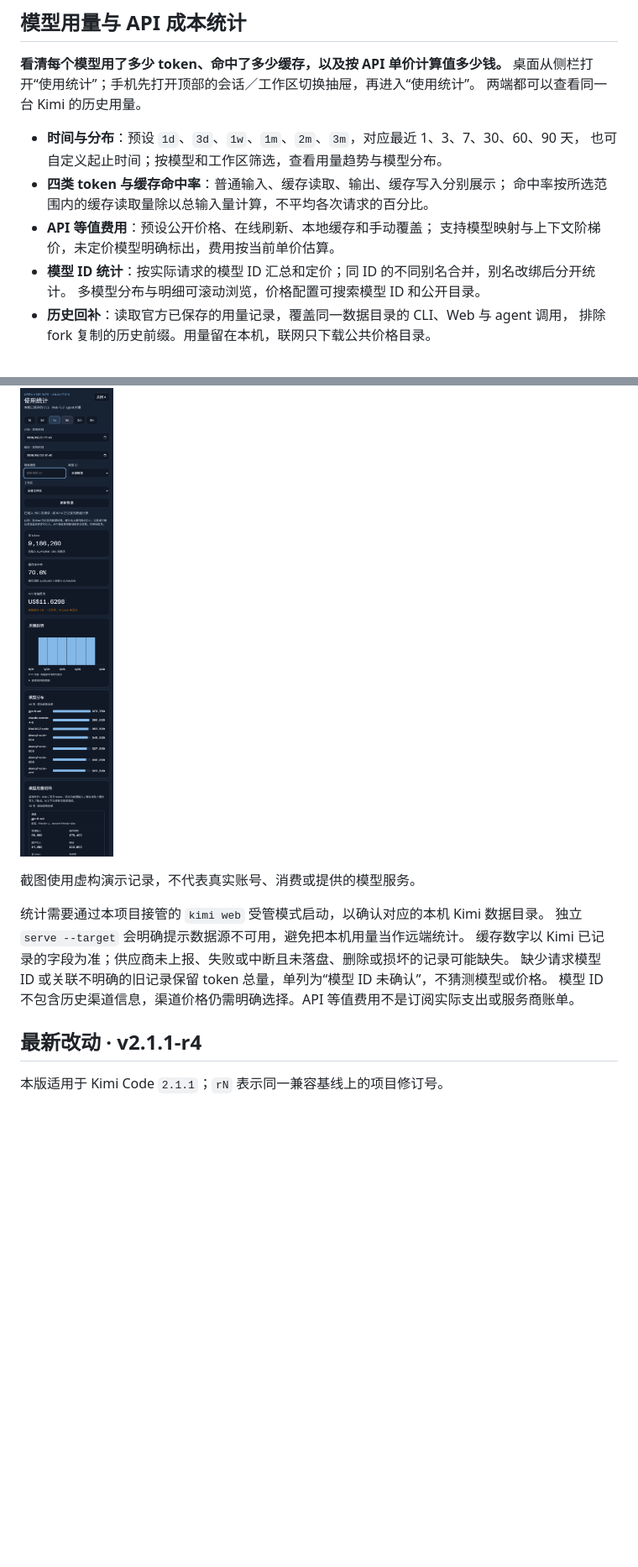
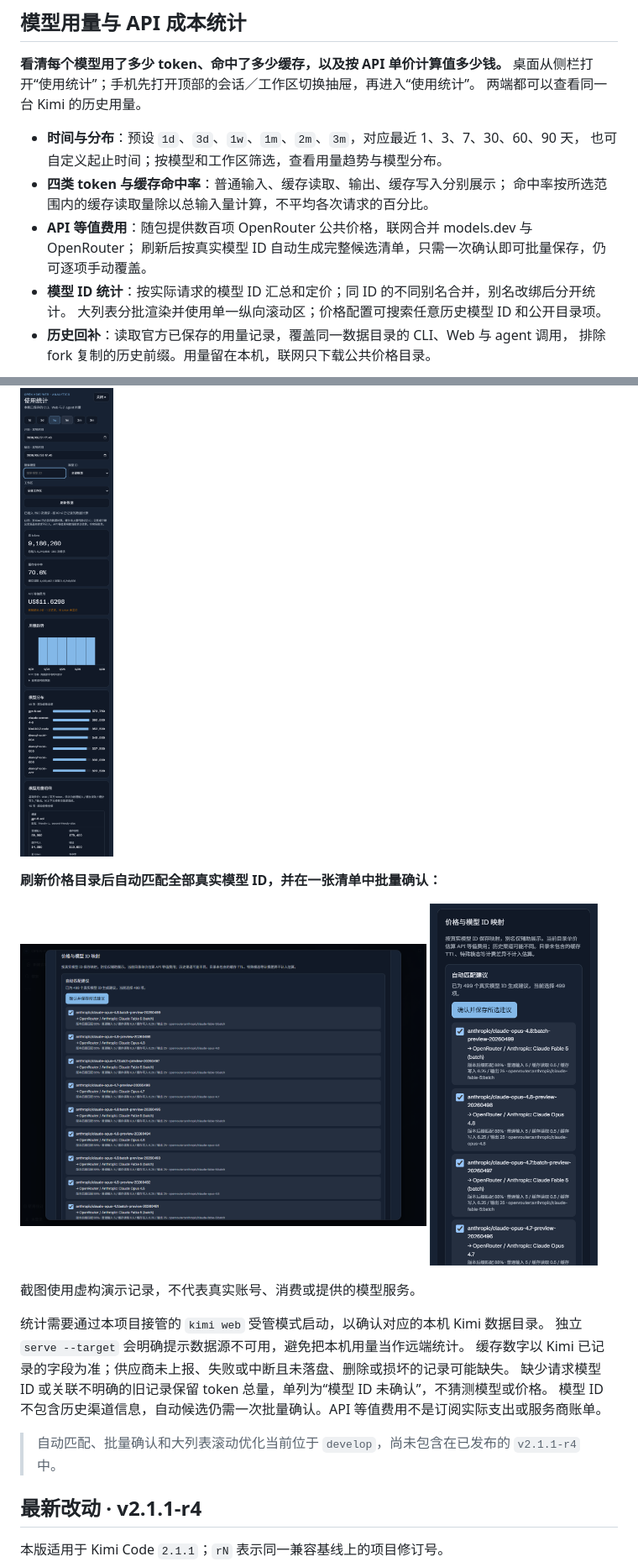
Before and after one commit to WilliamLambertCN/open-kimi-web, a Markdown page: README.md, 2 parts joined by grey strips. Shown at 84% size. Drawn GitHub-style; pictures changed too: docs/images/feature-usage-pricing-desktop.png (added), docs/images/feature-usage-pricing-mobile.png (added); blank space fills up the shorter version.

Commit message:
docs: present automatic usage pricing

```diff
--- a/README.md
+++ b/README.md
@@ -25,10 +25,10 @@ Open Kimi Web 保留官方 Web 与后端，在外层增加用量统计、局域
   也可自定义起止时间；按模型和工作区筛选，查看用量趋势与模型分布。
 - **四类 token 与缓存命中率**：普通输入、缓存读取、输出、缓存写入分别展示；
   命中率按所选范围内的缓存读取量除以总输入量计算，不平均各次请求的百分比。
-- **API 等值费用**：预设公开价格、在线刷新、本地缓存和手动覆盖；
-  支持模型映射与上下文阶梯价，未定价模型明确标出，费用按当前单价估算。
+- **API 等值费用**：随包提供数百项 OpenRouter 公共价格，联网合并 models.dev 与 OpenRouter；
+  刷新后按真实模型 ID 自动生成完整候选清单，只需一次确认即可批量保存，仍可逐项手动覆盖。
 - **模型 ID 统计**：按实际请求的模型 ID 汇总和定价；同 ID 的不同别名合并，别名改绑后分开统计。
-  多模型分布与明细可滚动浏览，价格配置可搜索模型 ID 和公开目录。
+  大列表分批渲染并使用单一纵向滚动区；价格配置可搜索任意历史模型 ID 和公开目录项。
 - **历史回补**：读取官方已保存的用量记录，覆盖同一数据目录的 CLI、Web 与 agent 调用，
   排除 fork 复制的历史前缀。用量留在本机，联网只下载公共价格目录。
 
@@ -38,13 +38,22 @@ Open Kimi Web 保留官方 Web 与后端，在外层增加用量统计、局域
   <img src="docs/images/feature-usage-mobile.png" alt="手机端使用统计与模型明细" width="360" />
 </p>
 
+**刷新价格目录后自动匹配全部真实模型 ID，并在一张清单中批量确认：**
+
+<p>
+  <img src="docs/images/feature-usage-pricing-desktop.png" alt="桌面端自动匹配价格并批量确认" width="68%" />
+  <img src="docs/images/feature-usage-pricing-mobile.png" alt="手机端自动匹配价格并批量确认" width="28%" />
+</p>
+
 截图使用虚构演示记录，不代表真实账号、消费或提供的模型服务。
 
 统计需要通过本项目接管的 `kimi web` 受管模式启动，以确认对应的本机 Kimi 数据目录。
 独立 `serve --target` 会明确提示数据源不可用，避免把本机用量当作远端统计。
 缓存数字以 Kimi 已记录的字段为准；供应商未上报、失败或中断且未落盘、删除或损坏的记录可能缺失。
 缺少请求模型 ID 或关联不明确的旧记录保留 token 总量，单列为“模型 ID 未确认”，不猜测模型或价格。
-模型 ID 不包含历史渠道信息，渠道价格仍需明确选择。API 等值费用不是订阅实际支出或服务商账单。
+模型 ID 不包含历史渠道信息，自动候选仍需一次批量确认。API 等值费用不是订阅实际支出或服务商账单。
+
+> 自动匹配、批量确认和大列表滚动优化当前位于 `develop`，尚未包含在已发布的 `v2.1.1-r4` 中。
 
 ## 最新改动 · v2.1.1-r4
 
```
Also changed, not shown: other parts of README.md (+1 -1 lines), AGENTS.md (+1 -0 lines), CHANGELOG.md (+7 -0 lines), docs/plans/usage-pricing-auto-match-v2-plan.md (added, +78 -0 lines).
